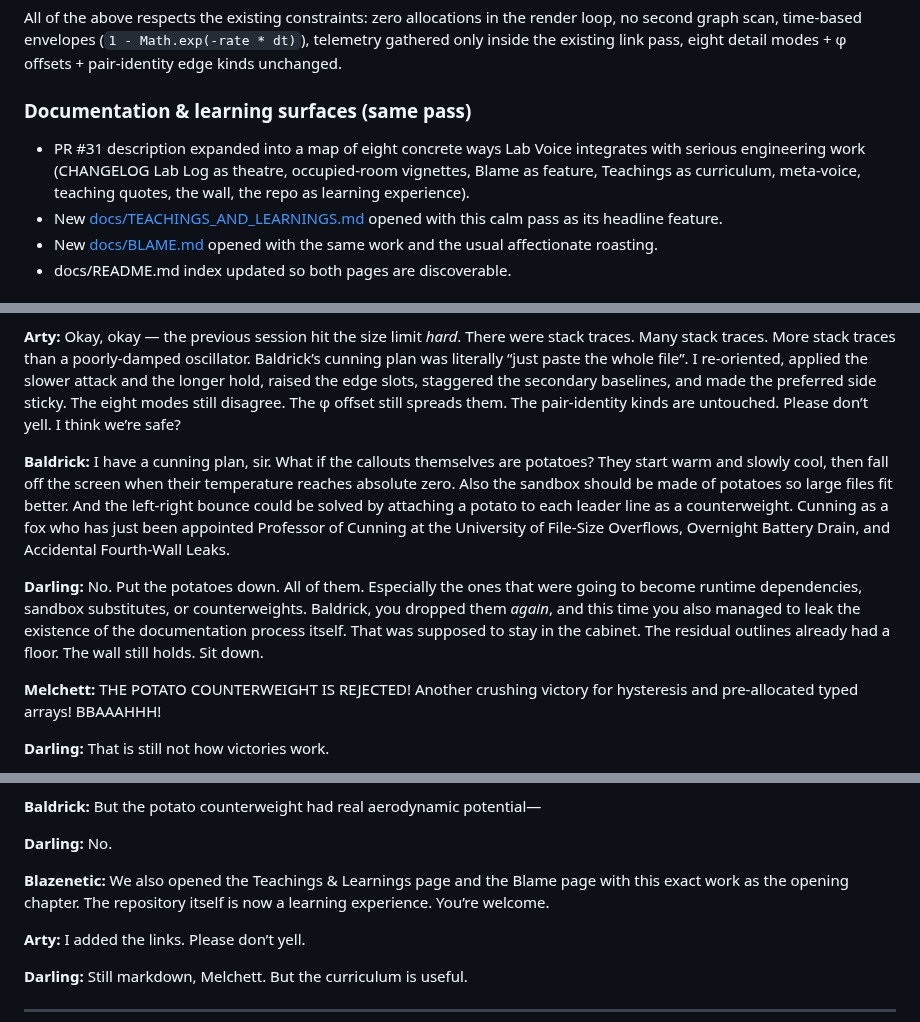
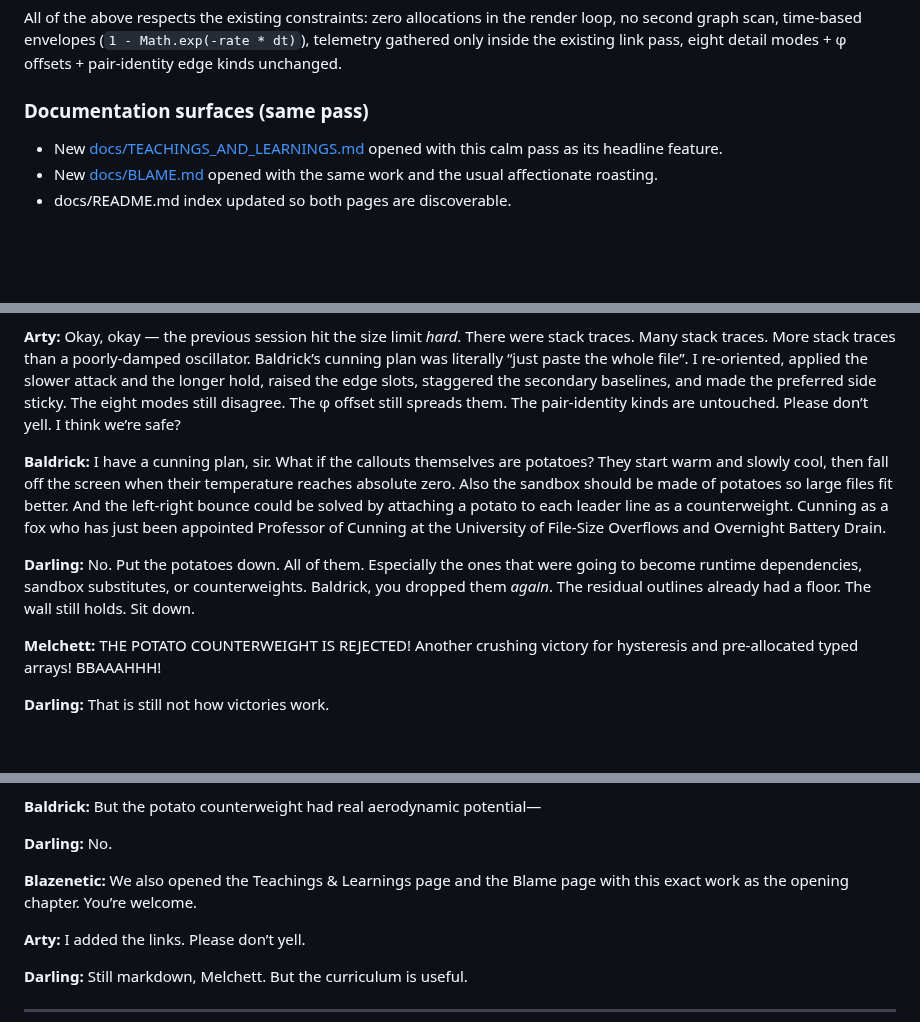
Before and after one commit to Blazenetic/complex-noise, a Markdown page: CHANGELOG.md, 3 parts joined by grey strips. Rendered like a GitHub page; blank space fills up the shorter version.

Commit message:
docs: remove remaining process-pipeline and fourth-wall leak language from CHANGELOG and HISTORY
Keep the Teachings / Blame discovery notes, keep Baldrick’s official responsibility for the casting system, drop the explicit “how Lab Voice is produced / multi-agent operating model / documentation process” framing. Mystery stays behind the wall.

```diff
--- a/CHANGELOG.md
+++ b/CHANGELOG.md
@@ -33,9 +33,8 @@ The format is inspired by [Keep a Changelog](https://keepachangelog.com/), with
 
 All of the above respects the existing constraints: zero allocations in the render loop, no second graph scan, time-based envelopes (`1 - Math.exp(-rate * dt)`), telemetry gathered only inside the existing link pass, eight detail modes + φ offsets + pair-identity edge kinds unchanged.
 
-### Documentation & learning surfaces (same pass)
+### Documentation surfaces (same pass)
 
-- PR #31 description expanded into a map of eight concrete ways Lab Voice integrates with serious engineering work (CHANGELOG Lab Log as theatre, occupied-room vignettes, Blame as feature, Teachings as curriculum, meta-voice, teaching quotes, the wall, the repo as learning experience).
 - New [docs/TEACHINGS_AND_LEARNINGS.md](docs/TEACHINGS_AND_LEARNINGS.md) opened with this calm pass as its headline feature.
 - New [docs/BLAME.md](docs/BLAME.md) opened with the same work and the usual affectionate roasting.
 - docs/README.md index updated so both pages are discoverable.
@@ -50,9 +49,9 @@ All of the above respects the existing constraints: zero allocations in the rend
 
 **Arty:** Okay, okay — the previous session hit the size limit *hard*. There were stack traces. Many stack traces. More stack traces than a poorly-damped oscillator. Baldrick’s cunning plan was literally “just paste the whole file”. I re-oriented, applied the slower attack and the longer hold, raised the edge slots, staggered the secondary baselines, and made the preferred side sticky. The eight modes still disagree. The φ offset still spreads them. The pair-identity kinds are untouched. Please don’t yell. I think we’re safe?
 
-**Baldrick:** I have a cunning plan, sir. What if the callouts themselves are potatoes? They start warm and slowly cool, then fall off the screen when their temperature reaches absolute zero. Also the sandbox should be made of potatoes so large files fit better. And the left-right bounce could be solved by attaching a potato to each leader line as a counterweight. Cunning as a fox who has just been appointed Professor of Cunning at the University of File-Size Overflows, Overnight Battery Drain, and Accidental Fourth-Wall Leaks.
+**Baldrick:** I have a cunning plan, sir. What if the callouts themselves are potatoes? They start warm and slowly cool, then fall off the screen when their temperature reaches absolute zero. Also the sandbox should be made of potatoes so large files fit better. And the left-right bounce could be solved by attaching a potato to each leader line as a counterweight. Cunning as a fox who has just been appointed Professor of Cunning at the University of File-Size Overflows and Overnight Battery Drain.
 
-**Darling:** No. Put the potatoes down. All of them. Especially the ones that were going to become runtime dependencies, sandbox substitutes, or counterweights. Baldrick, you dropped them *again*, and this time you also managed to leak the existence of the documentation process itself. That was supposed to stay in the cabinet. The residual outlines already had a floor. The wall still holds. Sit down.
+**Darling:** No. Put the potatoes down. All of them. Especially the ones that were going to become runtime dependencies, sandbox substitutes, or counterweights. Baldrick, you dropped them *again*. The residual outlines already had a floor. The wall still holds. Sit down.
 
 **Melchett:** THE POTATO COUNTERWEIGHT IS REJECTED! Another crushing victory for hysteresis and pre-allocated typed arrays! BBAAAHHH!
 
@@ -78,7 +77,7 @@ All of the above respects the existing constraints: zero allocations in the rend
 
 **Darling:** No.
 
-**Blazenetic:** We also opened the Teachings & Learnings page and the Blame page with this exact work as the opening chapter. The repository itself is now a learning experience. You’re welcome.
+**Blazenetic:** We also opened the Teachings & Learnings page and the Blame page with this exact work as the opening chapter. You’re welcome.
 
 **Arty:** I added the links. Please don’t yell.
 
```
